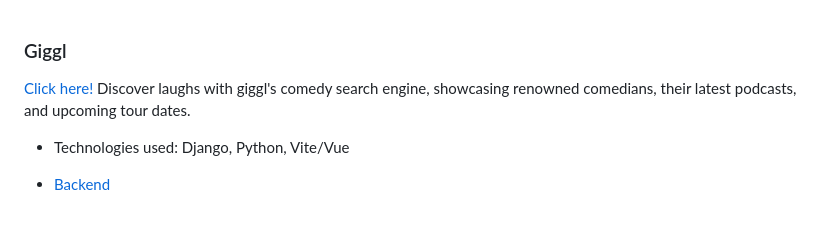
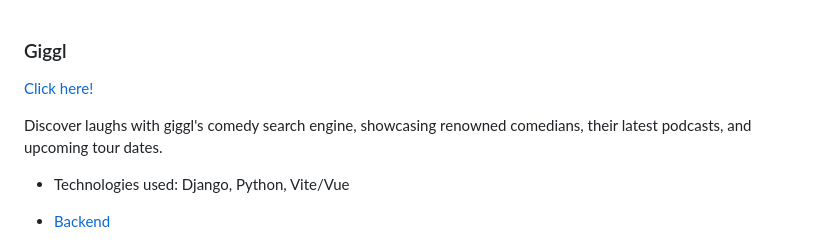
Before and after one commit to yunapahk/giggl-backend, a Markdown page: README.md, the part around the change. GitHub-like rendering; blank space fills up the shorter version.

```diff
--- a/README.md
+++ b/README.md
@@ -1,9 +1,9 @@
 ### Giggl
 
-[Click here!](https://giggl-delta.vercel.app/) Discover laughs with giggl's comedy search engine, showcasing renowned comedians, their latest podcasts, and upcoming tour dates.
+[Click here!](https://giggl-delta.vercel.app/)
 
 
-
+Discover laughs with giggl's comedy search engine, showcasing renowned comedians, their latest podcasts, and upcoming tour dates.
 
 
 - Technologies used: Django, Python, Vite/Vue
```
